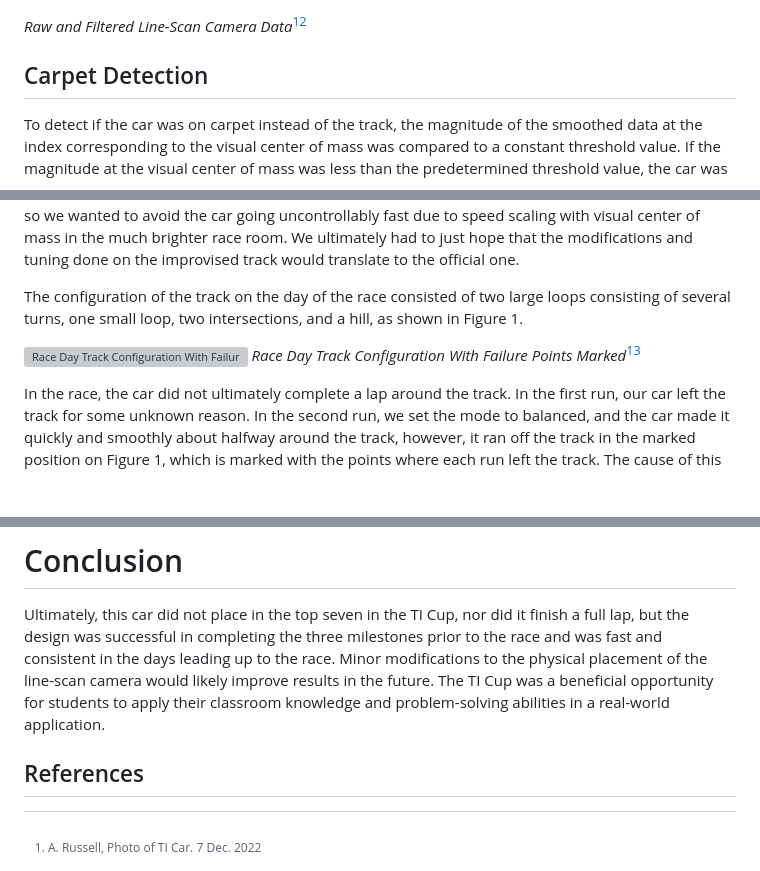
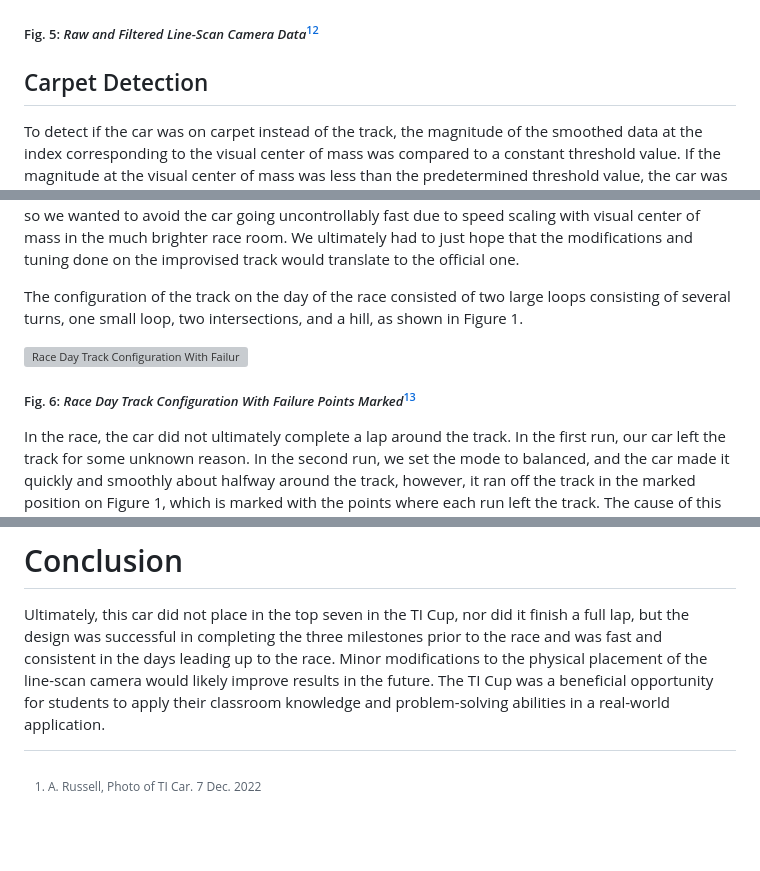
Before and after one commit to atticusrussell/TI-cup-autonomous-car, a Markdown page: docs/report.md, 3 parts joined by grey strips. GitHub-like rendering; blank space fills up the shorter version; grey boxes are pictures that could not be loaded.

```diff
--- a/docs/report.md
+++ b/docs/report.md
@@ -104,7 +104,7 @@ After the data had been smoothed, the index of the visual center of mass was the
 
 ![Raw and Filtered Line-Scan Camera Data](/docs/IEEE_Car_Race_Report_src/figs/croppedLab5MATLAB.png)
 
-*Raw and Filtered Line-Scan Camera Data*[^ex5^]
+##### Fig. 5: *Raw and Filtered Line-Scan Camera Data*[^ex5^]
 
 ## Carpet Detection
 To detect if the car was on carpet instead of the track, the magnitude of the smoothed data at the index corresponding to the visual center of mass was compared to a constant threshold value. If the magnitude at the visual center of mass was less than the predetermined threshold value, the car was determined to be on the carpet and was stopped accordingly.
@@ -143,14 +143,13 @@ After not completing a single lap during our five-minute practice session, we ha
 The configuration of the track on the day of the race consisted of two large loops consisting of several turns, one small loop, two intersections, and a hill, as shown in Figure 1.
 
 ![Race Day Track Configuration With Failure Points Marked](/docs/IEEE_Car_Race_Report_src/figs/InkedtrackCornerView.jpg)
-*Race Day Track Configuration With Failure Points Marked*[^HarrisonTrackPhoto^]
+##### Fig. 6: *Race Day Track Configuration With Failure Points Marked*[^HarrisonTrackPhoto^]
 
 In the race, the car did not ultimately complete a lap around the track. In the first run, our car left the track for some unknown reason. In the second run, we set the mode to balanced, and the car made it quickly and smoothly about halfway around the track, however, it ran off the track in the marked position on Figure 1, which is marked with the points where each run left the track. The cause of this is assumed to be the line-scan camera being angled too high, with the camera seeing too far ahead of the car, causing the car to drive off course towards a different part of the track rather than stay on the continuous course. Run three had the same result, as in the high-pressure situation of the race, we did not think clearly enough to angle the camera further down between runs two and three. The improvised test track that we created and tuned on did not have the requisite turn pieces to emulate that section of the track, so going into the race, we were not aware of the dangers posed by having the camera angle too high and seeing other runs of track nearby.
 
 # Conclusion
 Ultimately, this car did not place in the top seven in the TI Cup, nor did it finish a full lap, but the design was successful in completing the three milestones prior to the race and was fast and consistent in the days leading up to the race. Minor modifications to the physical placement of the line-scan camera would likely improve results in the future. The TI Cup was a beneficial opportunity for students to apply their classroom knowledge and problem-solving abilities in a real-world application.
 
-## References
 [^CarPhoto^]: A. Russell, Photo of TI Car. 7 Dec. 2022
 [^HarrisonPaper^]: H. Barnes, B. Wrighter, "Designing Autonomous Driving in the 2021 Texas Instruments Cup", 07-Dec-2022.
 [^BeatoBom^]: L.J. Beato, private communication. 6 Dec. 2022
```
Also changed, not shown: other parts of docs/report.md (+10 -10 lines).
